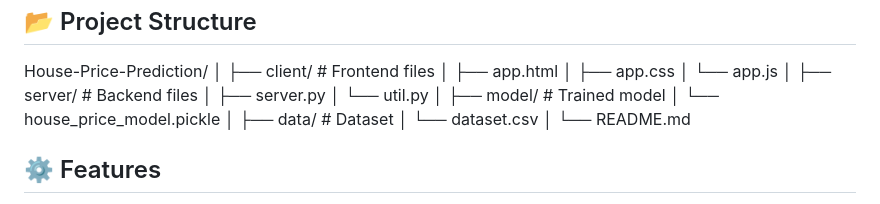
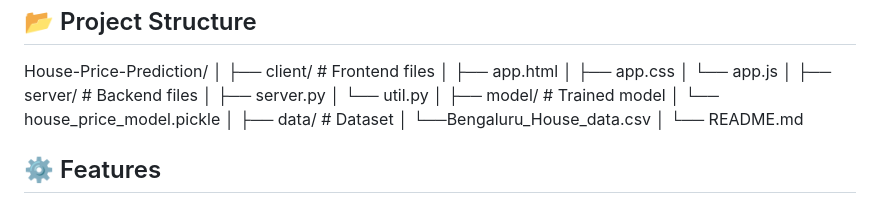
Before and after one commit to Deb124-source/House-Price-Prediction-System-Debdut-Nandy, a Markdown page: README.md, the part around the change. Rendered like a GitHub page.

```diff
--- a/README.md
+++ b/README.md
@@ -57,7 +57,7 @@ House-Price-Prediction/
 │   └── house_price_model.pickle
 │
 ├── data/                  # Dataset
-│   └── dataset.csv
+│   └──Bengaluru_House_data.csv
 │
 └── README.md
 
```
